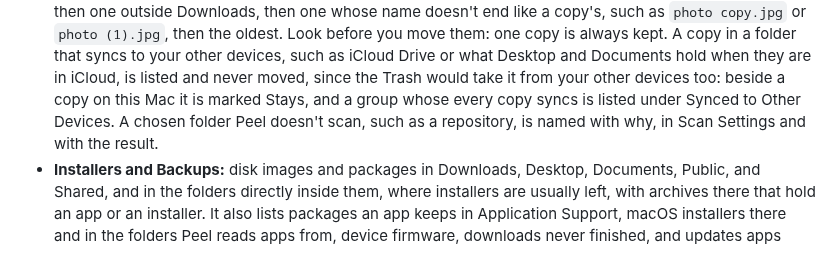
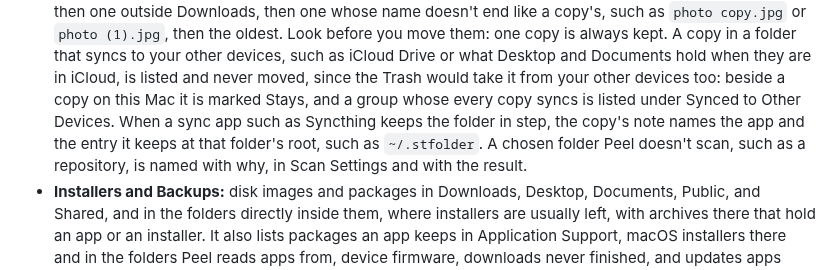
Before and after one commit to TuguiDragos/Peel, a Markdown page: GUIDE.md, the part around the change. Rendered like a GitHub page.

```diff
--- a/GUIDE.md
+++ b/GUIDE.md
@@ -124,7 +124,8 @@ Space shows what fills your disk, area by area, and what each area is.
   move them: one copy is always kept. A copy in a folder that syncs to your other devices, such as iCloud Drive or
   what Desktop and Documents hold when they are in iCloud, is listed and never moved, since the Trash would take it
   from your other devices too: beside a copy on this Mac it is marked Stays, and a group whose every copy syncs is
-  listed under Synced to Other Devices. A chosen folder Peel doesn't scan, such as a repository, is named with why, in
+  listed under Synced to Other Devices. When a sync app such as Syncthing keeps the folder in step, the copy's note
+  names the app and the entry it keeps at that folder's root, such as `~/.stfolder`. A chosen folder Peel doesn't scan, such as a repository, is named with why, in
   Scan Settings and with the result.
 - **Installers and Backups:** disk images and packages in Downloads, Desktop, Documents, Public, and Shared, and in
   the folders directly inside them, where installers are usually left, with archives there that hold an app or an
```
Also changed, not shown: SAFETY.md (+3 -1 lines).
